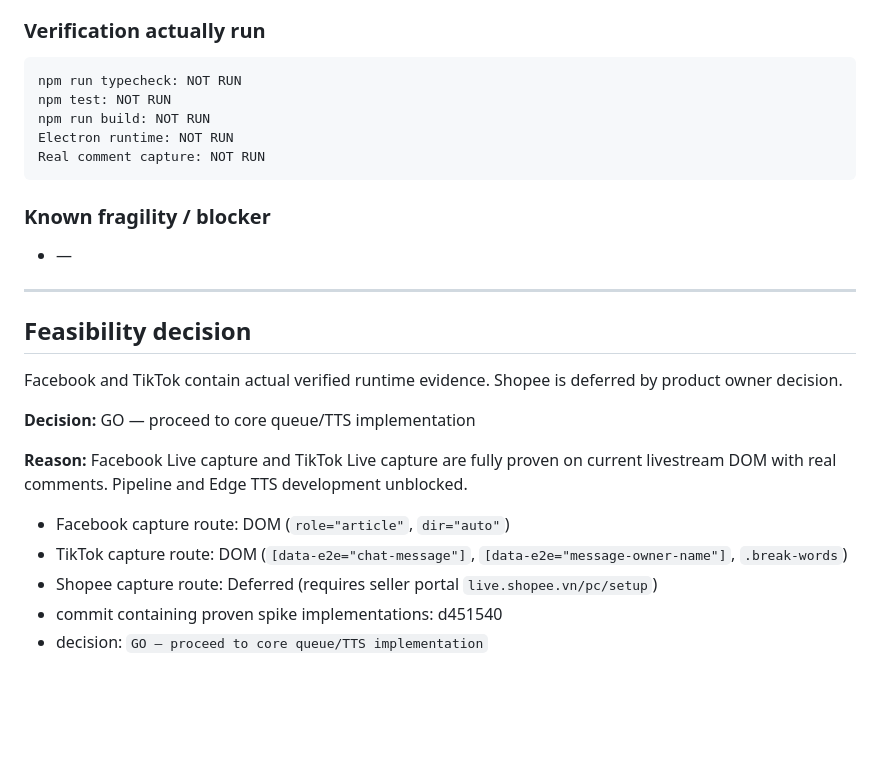
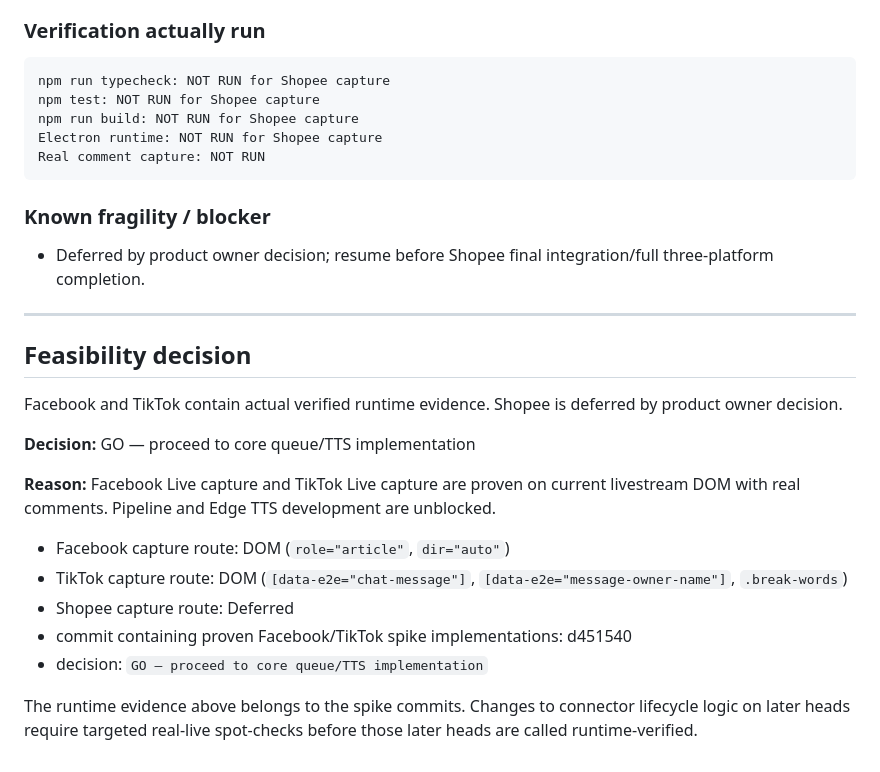
Before and after one commit to nguyentuanson27-netizen/-c-cmt-live, a Markdown page: tasks/capture-findings.md, the part around one of its changes. Rendered like a GitHub page; blank space fills up the shorter version.

````diff
--- a/tasks/capture-findings.md
+++ b/tasks/capture-findings.md
@@ -260,16 +267,16 @@ SP_TEST_003 mau den con khong?
 ### Verification actually run
 
 ```text
-npm run typecheck: NOT RUN
-npm test: NOT RUN
-npm run build: NOT RUN
-Electron runtime: NOT RUN
+npm run typecheck: NOT RUN for Shopee capture
+npm test: NOT RUN for Shopee capture
+npm run build: NOT RUN for Shopee capture
+Electron runtime: NOT RUN for Shopee capture
 Real comment capture: NOT RUN
 ```
 
 ### Known fragility / blocker
 
-- —
+- Deferred by product owner decision; resume before Shopee final integration/full three-platform completion.
 
 ---
 
@@ -279,10 +286,12 @@ Facebook and TikTok contain actual verified runtime evidence. Shopee is deferred
 
 **Decision:** GO — proceed to core queue/TTS implementation
 
-**Reason:** Facebook Live capture and TikTok Live capture are fully proven on current livestream DOM with real comments. Pipeline and Edge TTS development unblocked.
+**Reason:** Facebook Live capture and TikTok Live capture are proven on current livestream DOM with real comments. Pipeline and Edge TTS development are unblocked.
 
 - Facebook capture route: DOM (`role="article"`, `dir="auto"`)
 - TikTok capture route: DOM (`[data-e2e="chat-message"]`, `[data-e2e="message-owner-name"]`, `.break-words`)
-- Shopee capture route: Deferred (requires seller portal `live.shopee.vn/pc/setup`)
-- commit containing proven spike implementations: d451540
+- Shopee capture route: Deferred
+- commit containing proven Facebook/TikTok spike implementations: d451540
 - decision: `GO — proceed to core queue/TTS implementation`
+
+The runtime evidence above belongs to the spike commits. Changes to connector lifecycle logic on later heads require targeted real-live spot-checks before those later heads are called runtime-verified.
````
Also changed, not shown: other parts of tasks/capture-findings.md (+24 -17 lines).
